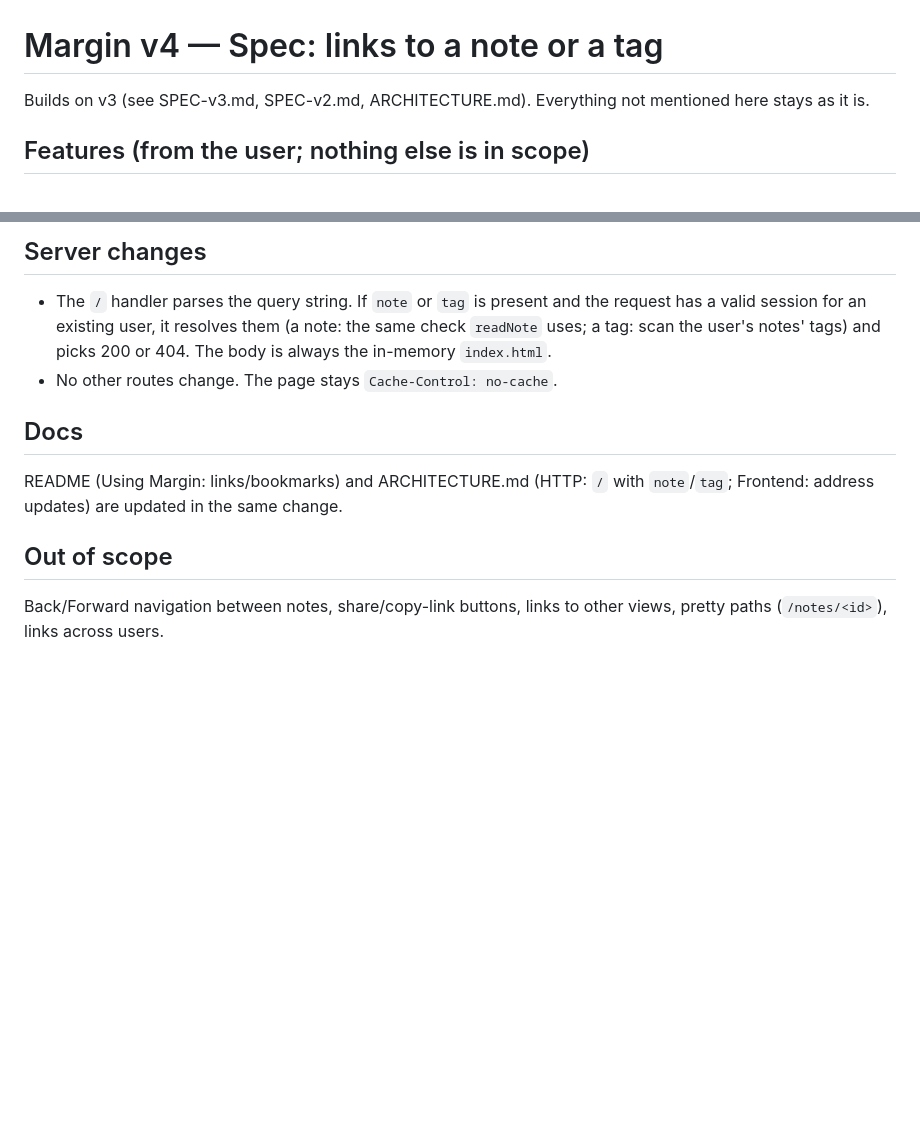
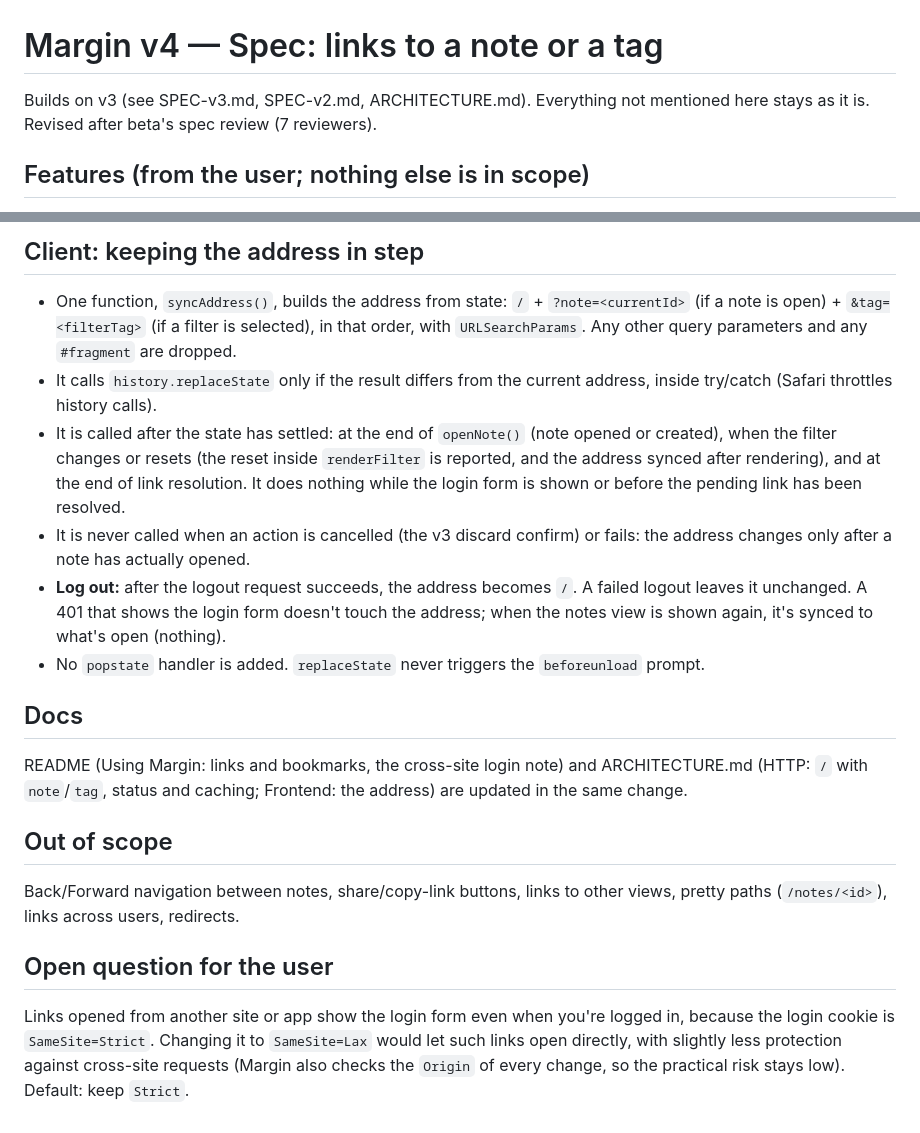
Before and after one commit to chyld/margin-notetaking-app, a Markdown page: SPEC-v4.md, 2 parts joined by grey strips. GitHub-like rendering; blank space fills up the shorter version.

Commit message:
Revise v4 spec with beta's review findings
Co-Authored-By: Claude Opus 5.5 <noreply@anthropic.com>

```diff
--- a/SPEC-v4.md
+++ b/SPEC-v4.md
@@ -1,7 +1,7 @@
 # Margin v4 — Spec: links to a note or a tag
 
 Builds on v3 (see SPEC-v3.md, SPEC-v2.md, ARCHITECTURE.md). Everything not
-mentioned here stays as it is.
+mentioned here stays as it is. Revised after beta's spec review (7 reviewers).
 
 ## Features (from the user; nothing else is in scope)
 
@@ -81,18 +107,41 @@ On load (after login if needed), the client reads `note` and `tag` once:
 
-## Server changes
+## Client: keeping the address in step
 
-- The `/` handler parses the query string. If `note` or `tag` is present and
-  the request has a valid session for an existing user, it resolves them
-  (a note: the same check `readNote` uses; a tag: scan the user's notes' tags)
-  and picks 200 or 404. The body is always the in-memory `index.html`.
-- No other routes change. The page stays `Cache-Control: no-cache`.
+- One function, `syncAddress()`, builds the address from state:
+  `/` + `?note=<currentId>` (if a note is open) + `&tag=<filterTag>` (if a
+  filter is selected), in that order, with `URLSearchParams`. Any other query
+  parameters and any `#fragment` are dropped.
+- It calls `history.replaceState` only if the result differs from the current
+  address, inside try/catch (Safari throttles history calls).
+- It is called after the state has settled: at the end of `openNote()` (note
+  opened or created), when the filter changes or resets (the reset inside
+  `renderFilter` is reported, and the address synced after rendering), and at
+  the end of link resolution. It does nothing while the login form is shown
+  or before the pending link has been resolved.
+- It is never called when an action is cancelled (the v3 discard confirm) or
+  fails: the address changes only after a note has actually opened.
+- **Log out:** after the logout request succeeds, the address becomes `/`. A
+  failed logout leaves it unchanged. A 401 that shows the login form doesn't
+  touch the address; when the notes view is shown again, it's synced to what's
+  open (nothing).
+- No `popstate` handler is added. `replaceState` never triggers the
+  `beforeunload` prompt.
 
 ## Docs
 
-README (Using Margin: links/bookmarks) and ARCHITECTURE.md (HTTP: `/` with
-`note`/`tag`; Frontend: address updates) are updated in the same change.
+README (Using Margin: links and bookmarks, the cross-site login note) and
+ARCHITECTURE.md (HTTP: `/` with `note`/`tag`, status and caching; Frontend:
+the address) are updated in the same change.
 
 ## Out of scope
 
 Back/Forward navigation between notes, share/copy-link buttons, links to
-other views, pretty paths (`/notes/<id>`), links across users.
+other views, pretty paths (`/notes/<id>`), links across users, redirects.
+
+## Open question for the user
+
+Links opened from another site or app show the login form even when you're
+logged in, because the login cookie is `SameSite=Strict`. Changing it to
+`SameSite=Lax` would let such links open directly, with slightly less
+protection against cross-site requests (Margin also checks the `Origin` of
+every change, so the practical risk stays low). Default: keep `Strict`.
```
Also changed, not shown: other parts of SPEC-v4.md (+73 -47 lines).
